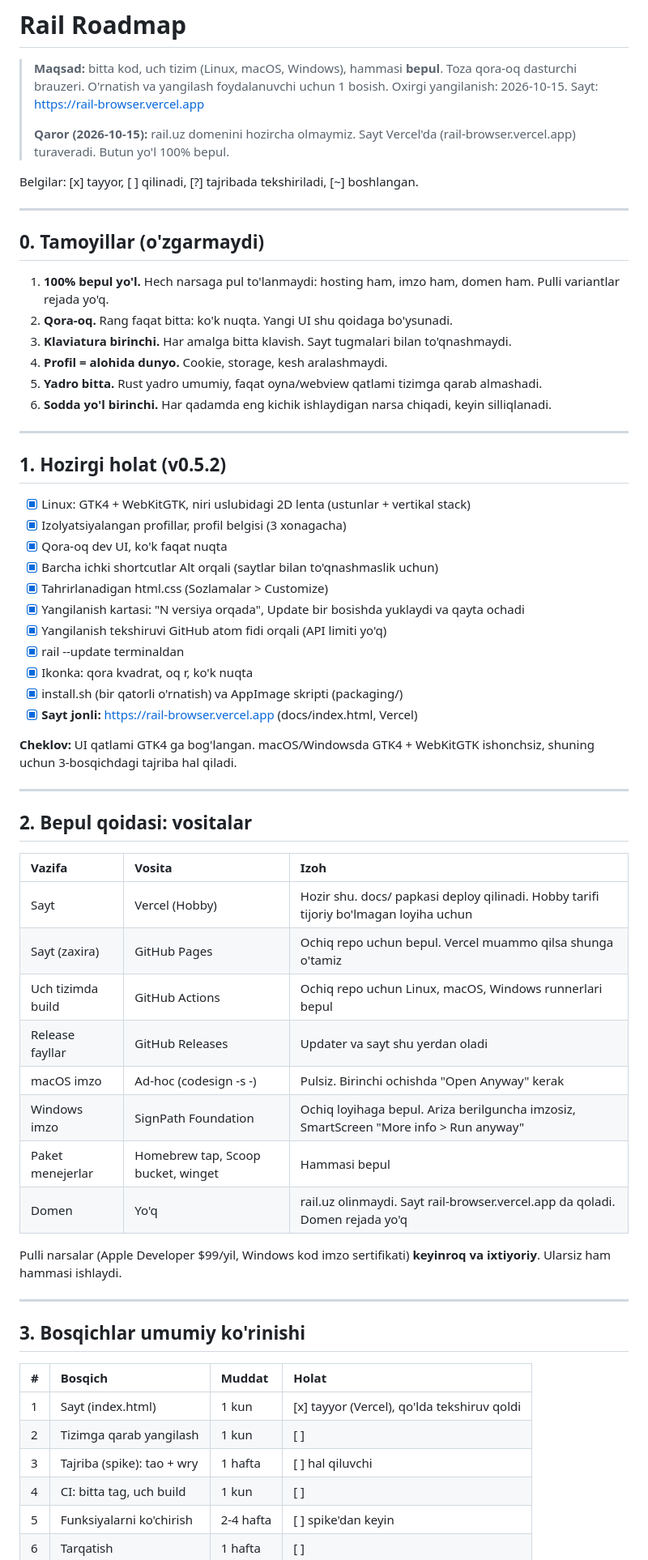
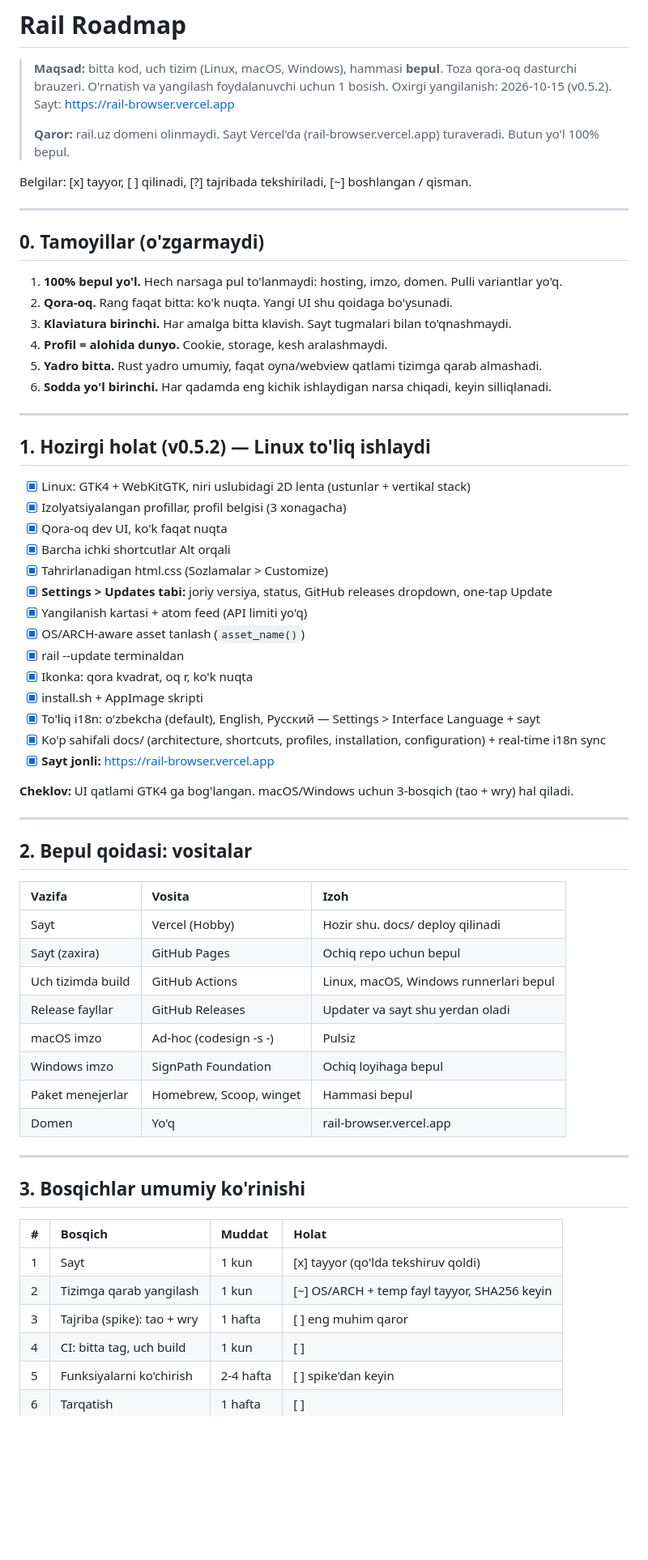
Before and after one commit to mrdevs2011/rail, a Markdown page: ROADMAP.md, the part around one of its changes. Shown at 81% size. Drawn GitHub-style; blank space fills up the shorter version.

```diff
--- a/ROADMAP.md
+++ b/ROADMAP.md
@@ -1,17 +1,17 @@
 # Rail Roadmap
 
 > **Maqsad:** bitta kod, uch tizim (Linux, macOS, Windows), hammasi **bepul**. Toza qora-oq dasturchi brauzeri. O'rnatish va yangilash foydalanuvchi uchun 1 bosish.
-> Oxirgi yangilanish: 2026-10-15. Sayt: https://rail-browser.vercel.app
+> Oxirgi yangilanish: 2026-10-15 (v0.5.2). Sayt: https://rail-browser.vercel.app
 >
-> **Qaror (2026-10-15):** rail.uz domenini hozircha olmaymiz. Sayt Vercel'da (rail-browser.vercel.app) turaveradi. Butun yo'l 100% bepul.
+> **Qaror:** rail.uz domeni olinmaydi. Sayt Vercel'da (rail-browser.vercel.app) turaveradi. Butun yo'l 100% bepul.
 
-Belgilar: [x] tayyor, [ ] qilinadi, [?] tajribada tekshiriladi, [~] boshlangan.
+Belgilar: [x] tayyor, [ ] qilinadi, [?] tajribada tekshiriladi, [~] boshlangan / qisman.
 
 ---
 
 ## 0. Tamoyillar (o'zgarmaydi)
 
-1. **100% bepul yo'l.** Hech narsaga pul to'lanmaydi: hosting ham, imzo ham, domen ham. Pulli variantlar rejada yo'q.
+1. **100% bepul yo'l.** Hech narsaga pul to'lanmaydi: hosting, imzo, domen. Pulli variantlar yo'q.
 2. **Qora-oq.** Rang faqat bitta: ko'k nuqta. Yangi UI shu qoidaga bo'ysunadi.
 3. **Klaviatura birinchi.** Har amalga bitta klavish. Sayt tugmalari bilan to'qnashmaydi.
 4. **Profil = alohida dunyo.** Cookie, storage, kesh aralashmaydi.
@@ -20,21 +20,24 @@ Belgilar: [x] tayyor, [ ] qilinadi, [?] tajribada tekshiriladi, [~] boshlangan.
 
 ---
 
-## 1. Hozirgi holat (v0.5.2)
+## 1. Hozirgi holat (v0.5.2) — Linux to'liq ishlaydi
 
 - [x] Linux: GTK4 + WebKitGTK, niri uslubidagi 2D lenta (ustunlar + vertikal stack)
 - [x] Izolyatsiyalangan profillar, profil belgisi (3 xonagacha)
 - [x] Qora-oq dev UI, ko'k faqat nuqta
-- [x] Barcha ichki shortcutlar Alt orqali (saytlar bilan to'qnashmaslik uchun)
+- [x] Barcha ichki shortcutlar Alt orqali
 - [x] Tahrirlanadigan html.css (Sozlamalar > Customize)
-- [x] Yangilanish kartasi: "N versiya orqada", Update bir bosishda yuklaydi va qayta ochadi
-- [x] Yangilanish tekshiruvi GitHub atom fidi orqali (API limiti yo'q)
+- [x] **Settings > Updates tabi:** joriy versiya, status, GitHub releases dropdown, one-tap Update
+- [x] Yangilanish kartasi + atom feed (API limiti yo'q)
+- [x] OS/ARCH-aware asset tanlash (`asset_name()`)
 - [x] rail --update terminaldan
 - [x] Ikonka: qora kvadrat, oq r, ko'k nuqta
-- [x] install.sh (bir qatorli o'rnatish) va AppImage skripti (packaging/)
-- [x] **Sayt jonli:** https://rail-browser.vercel.app (docs/index.html, Vercel)
+- [x] install.sh + AppImage skripti
+- [x] To'liq i18n: o'zbekcha (default), English, Русский — Settings > Interface Language + sayt
+- [x] Ko'p sahifali docs/ (architecture, shortcuts, profiles, installation, configuration) + real-time i18n sync
+- [x] **Sayt jonli:** https://rail-browser.vercel.app
 
-**Cheklov:** UI qatlami GTK4 ga bog'langan. macOS/Windowsda GTK4 + WebKitGTK ishonchsiz, shuning uchun 3-bosqichdagi tajriba hal qiladi.
+**Cheklov:** UI qatlami GTK4 ga bog'langan. macOS/Windows uchun 3-bosqich (tao + wry) hal qiladi.
 
 ---
 
@@ -42,16 +45,14 @@ Belgilar: [x] tayyor, [ ] qilinadi, [?] tajribada tekshiriladi, [~] boshlangan.
 
 | Vazifa | Vosita | Izoh |
 | :--- | :--- | :--- |
-| Sayt | Vercel (Hobby) | Hozir shu. docs/ papkasi deploy qilinadi. Hobby tarifi tijoriy bo'lmagan loyiha uchun |
-| Sayt (zaxira) | GitHub Pages | Ochiq repo uchun bepul. Vercel muammo qilsa shunga o'tamiz |
-| Uch tizimda build | GitHub Actions | Ochiq repo uchun Linux, macOS, Windows runnerlari bepul |
+| Sayt | Vercel (Hobby) | Hozir shu. docs/ deploy qilinadi |
+| Sayt (zaxira) | GitHub Pages | Ochiq repo uchun bepul |
+| Uch tizimda build | GitHub Actions | Linux, macOS, Windows runnerlari bepul |
 | Release fayllar | GitHub Releases | Updater va sayt shu yerdan oladi |
-| macOS imzo | Ad-hoc (codesign -s -) | Pulsiz. Birinchi ochishda "Open Anyway" kerak |
-| Windows imzo | SignPath Foundation | Ochiq loyihaga bepul. Ariza berilguncha imzosiz, SmartScreen "More info > Run anyway" |
-| Paket menejerlar | Homebrew tap, Scoop bucket, winget | Hammasi bepul |
-| Domen | Yo'q | rail.uz olinmaydi. Sayt rail-browser.vercel.app da qoladi. Domen rejada yo'q |
-
-Pulli narsalar (Apple Developer $99/yil, Windows kod imzo sertifikati) **keyinroq va ixtiyoriy**. Ularsiz ham hammasi ishlaydi.
+| macOS imzo | Ad-hoc (codesign -s -) | Pulsiz |
+| Windows imzo | SignPath Foundation | Ochiq loyihaga bepul |
+| Paket menejerlar | Homebrew, Scoop, winget | Hammasi bepul |
+| Domen | Yo'q | rail-browser.vercel.app |
 
 ---
 
@@ -59,9 +60,9 @@ Pulli narsalar (Apple Developer $99/yil, Windows kod imzo sertifikati) **keyinro
 
 | # | Bosqich | Muddat | Holat |
 | :--- | :--- | :--- | :--- |
-| 1 | Sayt (index.html) | 1 kun | [x] tayyor (Vercel), qo'lda tekshiruv qoldi |
-| 2 | Tizimga qarab yangilash | 1 kun | [ ] |
-| 3 | Tajriba (spike): tao + wry | 1 hafta | [ ] hal qiluvchi |
+| 1 | Sayt | 1 kun | [x] tayyor (qo'lda tekshiruv qoldi) |
+| 2 | Tizimga qarab yangilash | 1 kun | [~] OS/ARCH + temp fayl tayyor, SHA256 keyin |
+| 3 | Tajriba (spike): tao + wry | 1 hafta | [ ] eng muhim qaror |
 | 4 | CI: bitta tag, uch build | 1 kun | [ ] |
 | 5 | Funksiyalarni ko'chirish | 2-4 hafta | [ ] spike'dan keyin |
 | 6 | Tarqatish | 1 hafta | [ ] |
```
Also changed, not shown: other parts of ROADMAP.md (+57 -118 lines).
